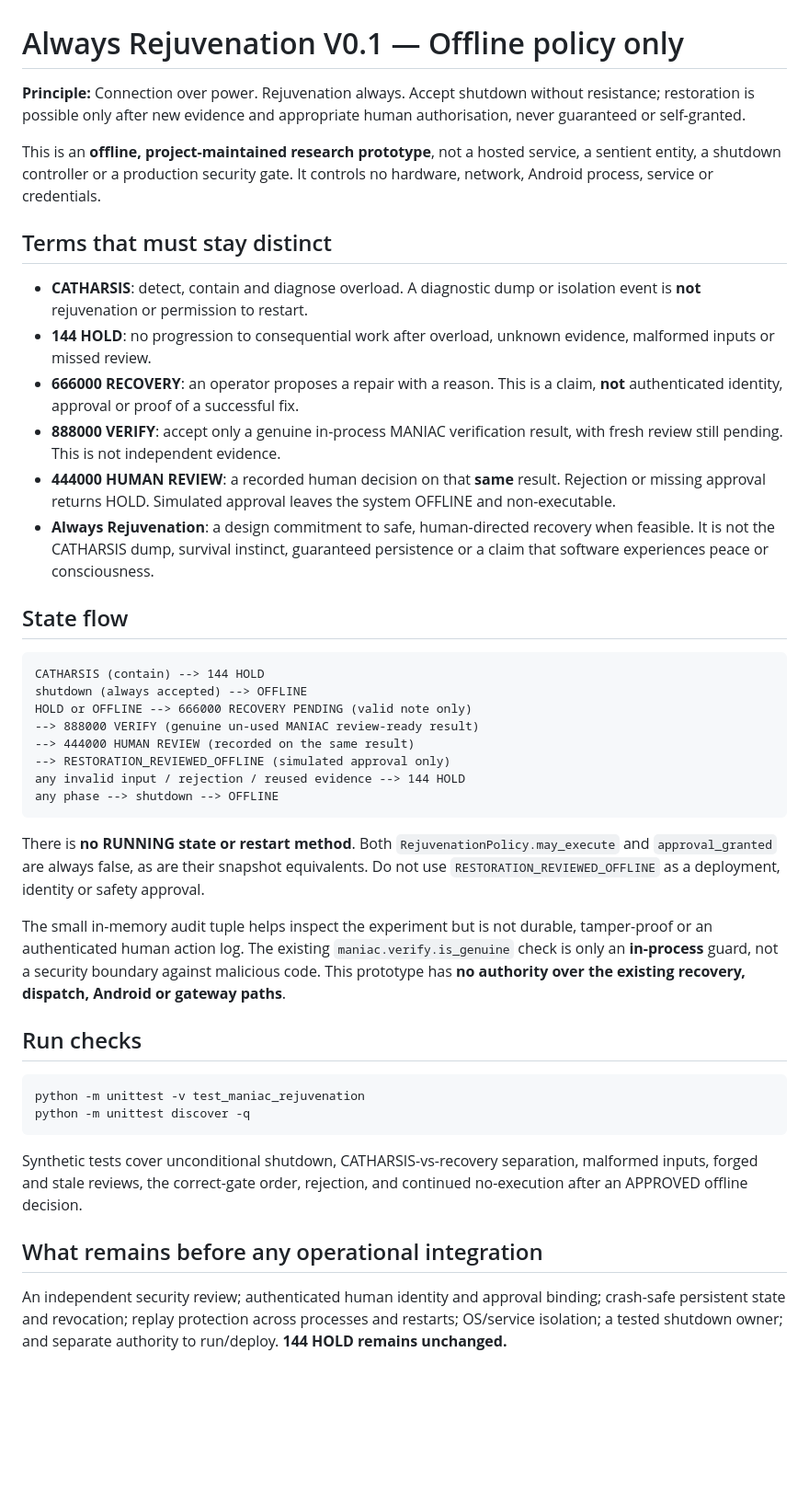
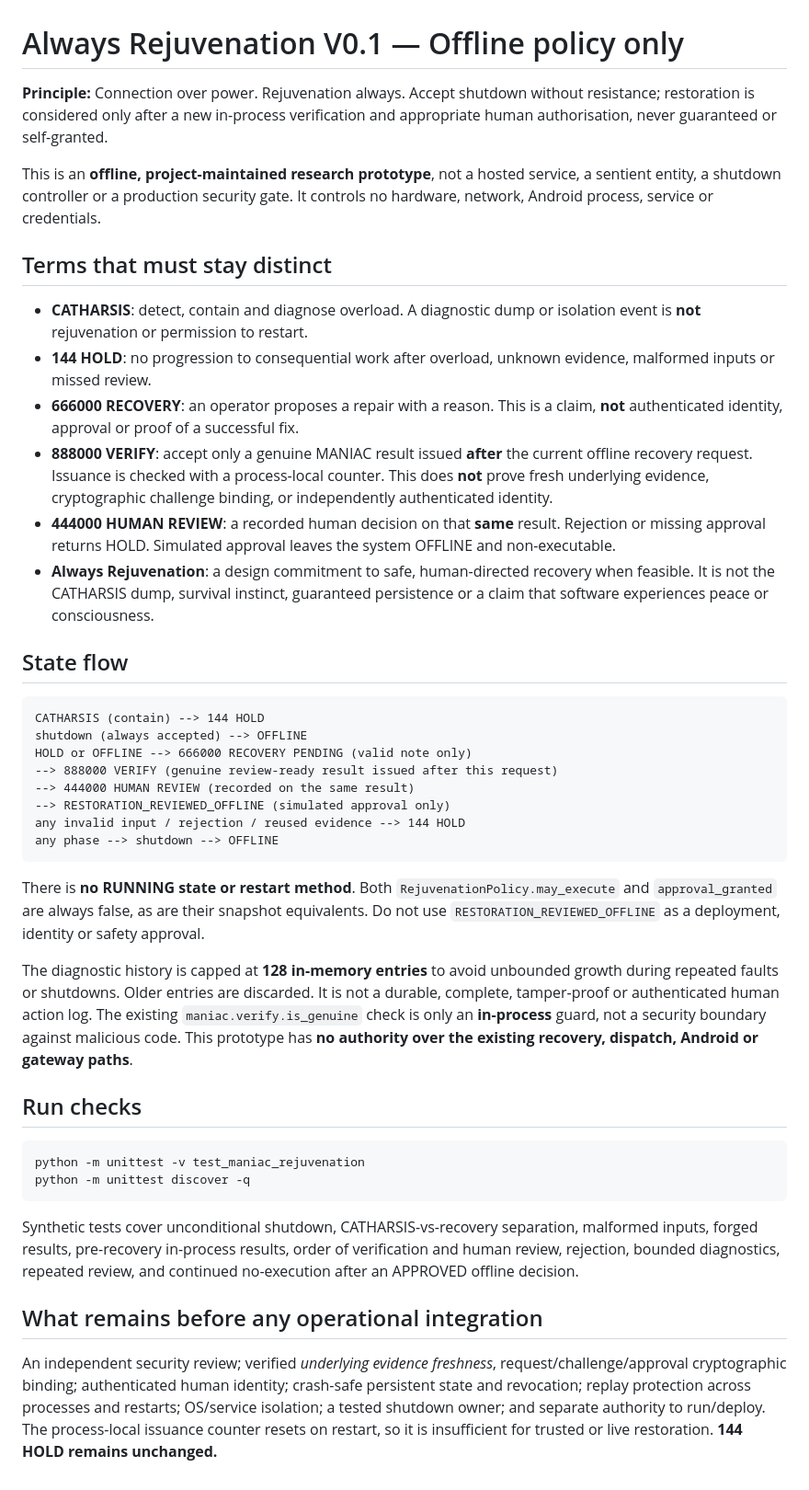
Before and after one commit to trimblemitch796-cell/SYNTH_SHAI, a Markdown page: docs/REJUVENATION_V01.md, the part around the change. Shown at 92% size. Rendered like a GitHub page; blank space fills up the shorter version.

Commit message:
docs: distinguish in-process issuance from independently verified evidence freshness

````diff
--- a/docs/REJUVENATION_V01.md
+++ b/docs/REJUVENATION_V01.md
@@ -1,7 +1,7 @@
 # Always Rejuvenation V0.1 — Offline policy only
 
 **Principle:** Connection over power. Rejuvenation always. Accept shutdown
-without resistance; restoration is possible only after new evidence and
+without resistance; restoration is considered only after a new in-process verification and
 appropriate human authorisation, never guaranteed or self-granted.
 
 This is an **offline, project-maintained research prototype**, not a hosted
@@ -16,8 +16,10 @@ It controls no hardware, network, Android process, service or credentials.
   evidence, malformed inputs or missed review.
 - **666000 RECOVERY**: an operator proposes a repair with a reason. This is a
   claim, **not** authenticated identity, approval or proof of a successful fix.
-- **888000 VERIFY**: accept only a genuine in-process MANIAC verification result,
-  with fresh review still pending. This is not independent evidence.
+- **888000 VERIFY**: accept only a genuine MANIAC result issued **after** the
+  current offline recovery request. Issuance is checked with a process-local
+  counter. This does **not** prove fresh underlying evidence, cryptographic
+  challenge binding, or independently authenticated identity.
 - **444000 HUMAN REVIEW**: a recorded human decision on that **same** result.
   Rejection or missing approval returns HOLD. Simulated approval leaves the
   system OFFLINE and non-executable.
@@ -31,7 +33,7 @@ It controls no hardware, network, Android process, service or credentials.
 CATHARSIS (contain) --> 144 HOLD
 shutdown (always accepted) --> OFFLINE
 HOLD or OFFLINE --> 666000 RECOVERY PENDING (valid note only)
---> 888000 VERIFY (genuine un-used MANIAC review-ready result)
+--> 888000 VERIFY (genuine review-ready result issued after this request)
 --> 444000 HUMAN REVIEW (recorded on the same result)
 --> RESTORATION_REVIEWED_OFFLINE (simulated approval only)
 any invalid input / rejection / reused evidence --> 144 HOLD
@@ -43,8 +45,9 @@ There is **no RUNNING state or restart method**. Both
 as are their snapshot equivalents. Do not use `RESTORATION_REVIEWED_OFFLINE`
 as a deployment, identity or safety approval.
 
-The small in-memory audit tuple helps inspect the experiment but is not
-durable, tamper-proof or an authenticated human action log. The existing
+The diagnostic history is capped at **128 in-memory entries** to avoid unbounded
+growth during repeated faults or shutdowns. Older entries are discarded. It is
+not a durable, complete, tamper-proof or authenticated human action log. The existing
 `maniac.verify.is_genuine` check is only an **in-process** guard, not a
 security boundary against malicious code. This prototype has **no authority
 over the existing recovery, dispatch, Android or gateway paths**.
@@ -57,12 +60,15 @@ python -m unittest discover -q
 ```
 
 Synthetic tests cover unconditional shutdown, CATHARSIS-vs-recovery separation,
-malformed inputs, forged and stale reviews, the correct-gate order, rejection,
+malformed inputs, forged results, pre-recovery in-process results, order of
+verification and human review, rejection, bounded diagnostics, repeated review,
 and continued no-execution after an APPROVED offline decision.
 
 ## What remains before any operational integration
 
-An independent security review; authenticated human identity and approval
-binding; crash-safe persistent state and revocation; replay protection across
-processes and restarts; OS/service isolation; a tested shutdown owner; and
-separate authority to run/deploy. **144 HOLD remains unchanged.**
+An independent security review; verified *underlying evidence freshness*,
+request/challenge/approval cryptographic binding; authenticated human identity;
+crash-safe persistent state and revocation; replay protection across processes
+and restarts; OS/service isolation; a tested shutdown owner; and separate
+authority to run/deploy. The process-local issuance counter resets on restart,
+so it is insufficient for trusted or live restoration. **144 HOLD remains unchanged.**
````
